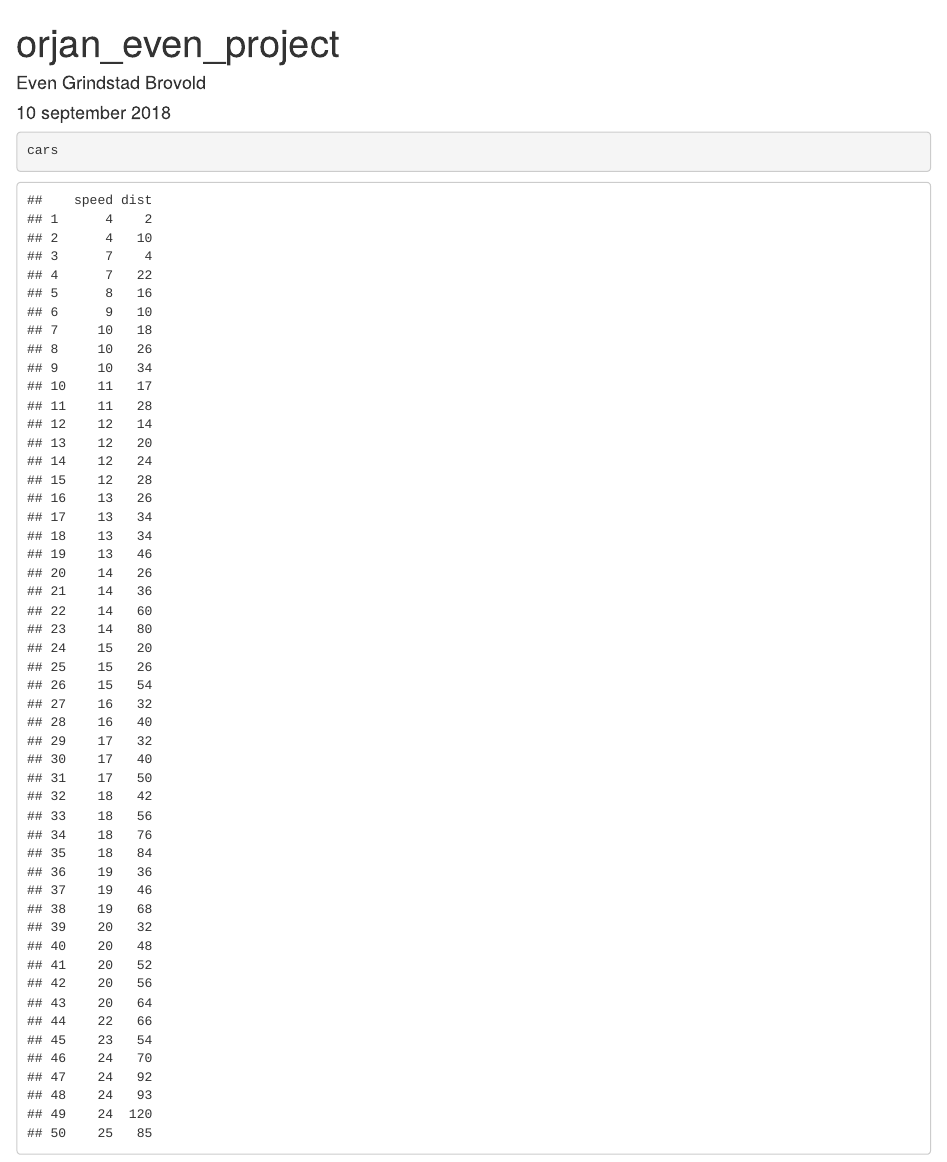
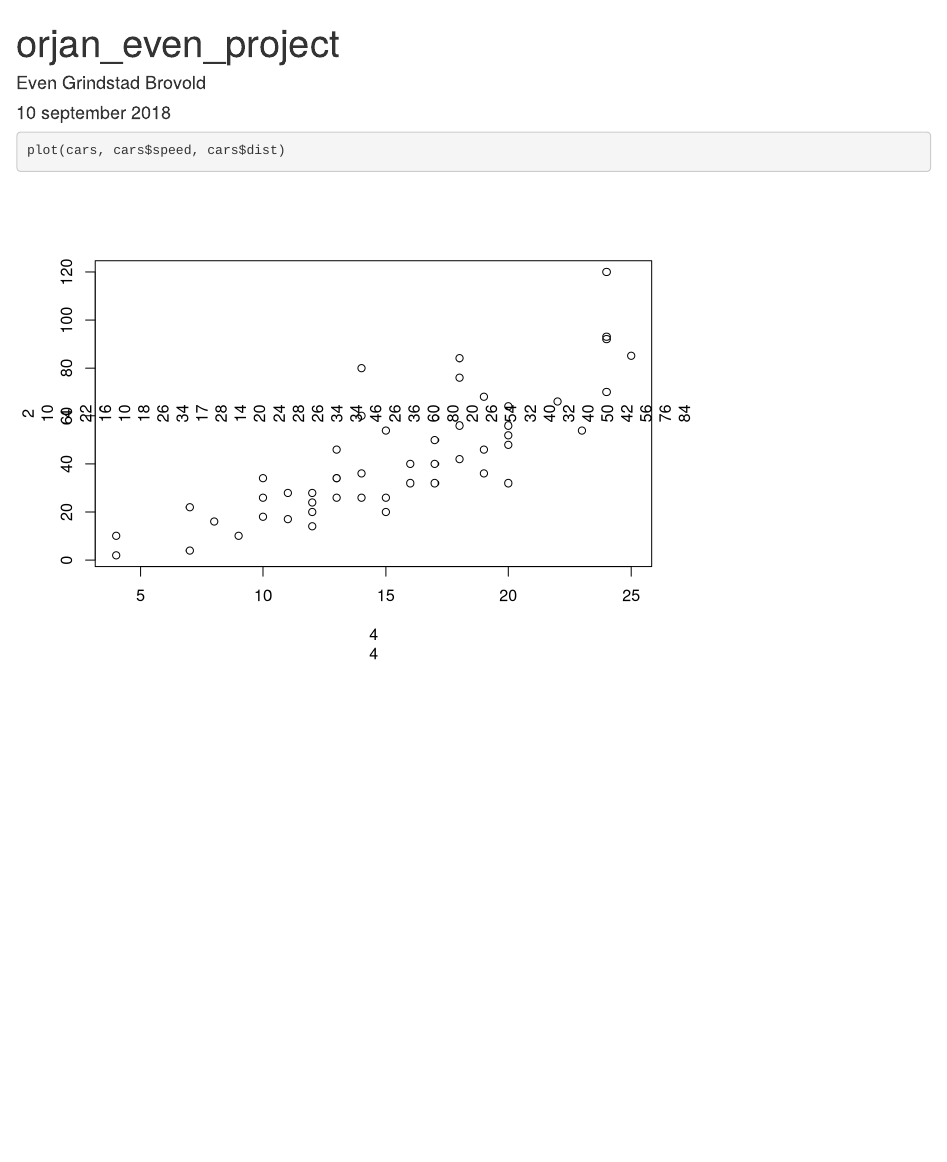
Before and after one commit to Brovoldinho/Forelesning_om_GIT, an R Markdown document (orjan_even_project.Rmd): the page in a window 1100 px wide, from its top. Rendered offline with R 4.5, knitr and Pandoc, with nearby package versions.

Commit message:
Ikke bra,men funke

````diff
--- a/orjan_even_project.Rmd
+++ b/orjan_even_project.Rmd
@@ -10,6 +10,6 @@ knitr::opts_chunk$set(echo = TRUE)
 ```
 
 ```{r, cars, }
-cars
+plot(cars, cars$speed, cars$dist)
 
 ```
````
Also changed, not shown: orjan_even_project.html.
